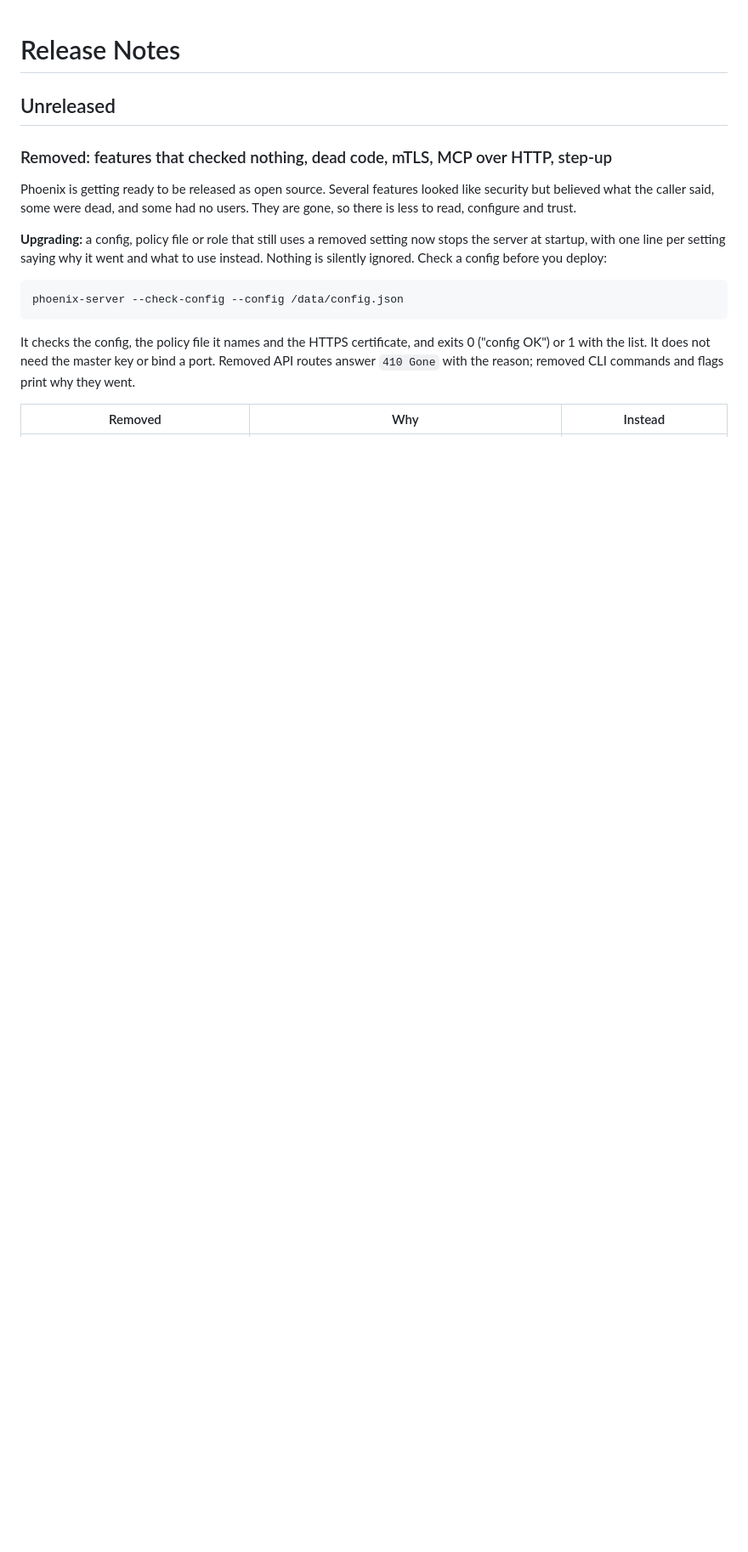
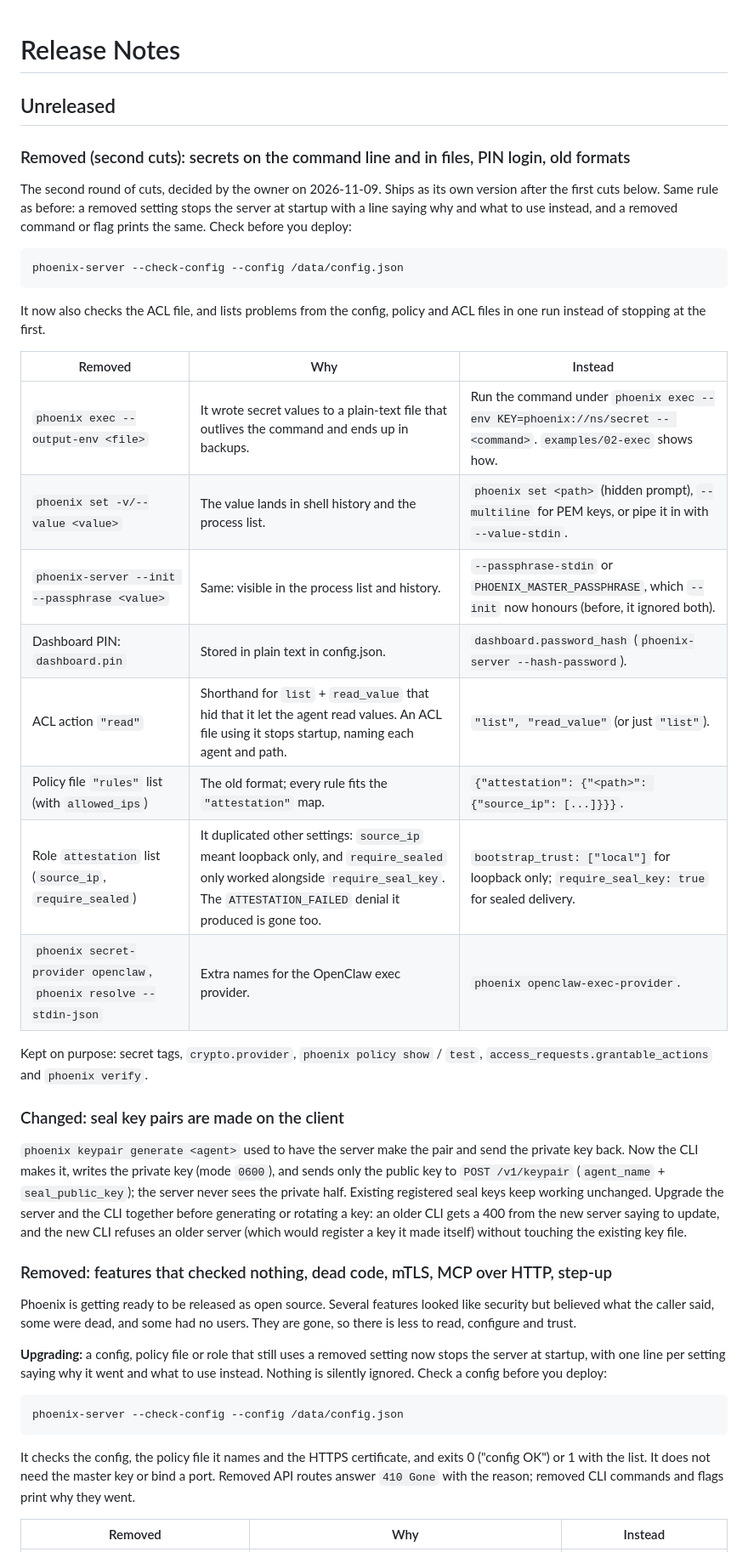
Before and after one commit to phoenixsec-dev/phoenix, a Markdown page: RELEASE_NOTES.md, the part around the change. Shown at 85% size. Rendered like a GitHub page; blank space fills up the shorter version.

Commit message:
Release notes for the second cuts
A Removed table (what went, why, what to use instead), the keypair change
and the order to upgrade server and CLI in, and the --check-config command
to run first.

Agent: claude-code / opus-5.5
Host: ground-zero
Session: 17add695-6bae-4e8d-b7ac-6484e05d617e
Co-Authored-By: Claude Opus 5.5 <noreply@anthropic.com>

````diff
--- a/RELEASE_NOTES.md
+++ b/RELEASE_NOTES.md
@@ -1,6 +1,47 @@
 # Release Notes
 
 ## Unreleased
+
+### Removed (second cuts): secrets on the command line and in files, PIN login, old formats
+
+The second round of cuts, decided by the owner on 2026-11-09. Ships as its
+own version after the first cuts below. Same rule as before: a removed
+setting stops the server at startup with a line saying why and what to use
+instead, and a removed command or flag prints the same. Check before you
+deploy:
+
+```
+phoenix-server --check-config --config /data/config.json
+```
+
+It now also checks the ACL file, and lists problems from the config, policy
+and ACL files in one run instead of stopping at the first.
+
+| Removed | Why | Instead |
+|---|---|---|
+| `phoenix exec --output-env <file>` | It wrote secret values to a plain-text file that outlives the command and ends up in backups. | Run the command under `phoenix exec --env KEY=phoenix://ns/secret -- <command>`. `examples/02-exec` shows how. |
+| `phoenix set -v/--value <value>` | The value lands in shell history and the process list. | `phoenix set <path>` (hidden prompt), `--multiline` for PEM keys, or pipe it in with `--value-stdin`. |
+| `phoenix-server --init --passphrase <value>` | Same: visible in the process list and history. | `--passphrase-stdin` or `PHOENIX_MASTER_PASSPHRASE`, which `--init` now honours (before, it ignored both). |
+| Dashboard PIN: `dashboard.pin` | Stored in plain text in config.json. | `dashboard.password_hash` (`phoenix-server --hash-password`). |
+| ACL action `"read"` | Shorthand for `list` + `read_value` that hid that it let the agent read values. An ACL file using it stops startup, naming each agent and path. | `"list", "read_value"` (or just `"list"`). |
+| Policy file `"rules"` list (with `allowed_ips`) | The old format; every rule fits the `"attestation"` map. | `{"attestation": {"<path>": {"source_ip": [...]}}}`. |
+| Role `attestation` list (`source_ip`, `require_sealed`) | It duplicated other settings: `source_ip` meant loopback only, and `require_sealed` only worked alongside `require_seal_key`. The `ATTESTATION_FAILED` denial it produced is gone too. | `bootstrap_trust: ["local"]` for loopback only; `require_seal_key: true` for sealed delivery. |
+| `phoenix secret-provider openclaw`, `phoenix resolve --stdin-json` | Extra names for the OpenClaw exec provider. | `phoenix openclaw-exec-provider`. |
+
+Kept on purpose: secret tags, `crypto.provider`, `phoenix policy show` /
+`test`, `access_requests.grantable_actions` and `phoenix verify`.
+
+### Changed: seal key pairs are made on the client
+
+`phoenix keypair generate <agent>` used to have the server make the pair and
+send the private key back. Now the CLI makes it, writes the private key
+(mode `0600`), and sends only the public key to `POST /v1/keypair`
+(`agent_name` + `seal_public_key`); the server never sees the private half.
+Existing registered seal keys keep working unchanged. Upgrade the server and
+the CLI together before generating or rotating a key: an older CLI gets a 400
+from the new server saying to update, and the new CLI refuses an older
+server (which would register a key it made itself) without touching the
+existing key file.
 
 ### Removed: features that checked nothing, dead code, mTLS, MCP over HTTP, step-up
 
````
